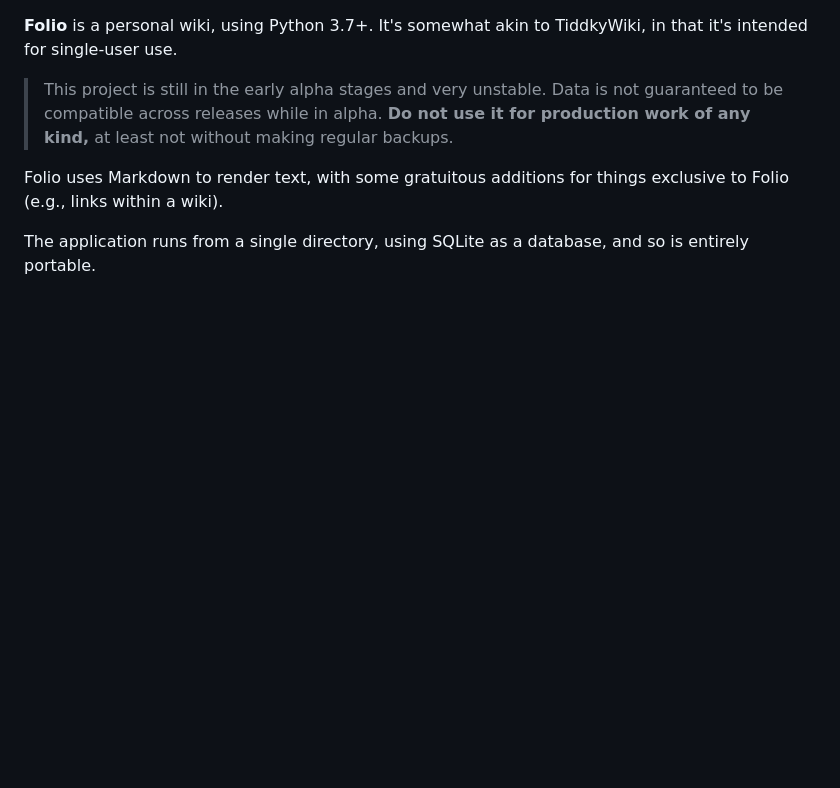
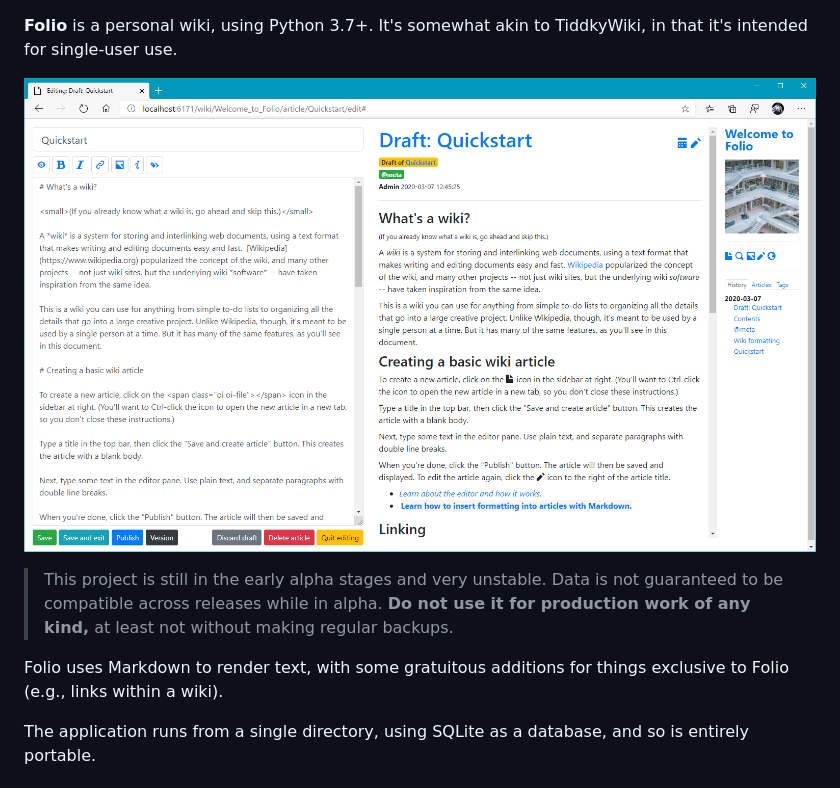
Before and after one commit to syegulalp/folio, a Markdown page: README.md, the part around the change. Drawn GitHub-style; pictures changed too: screenshot.png (added); blank space fills up the shorter version.

Commit message:
add screenshot to README

```diff
--- a/README.md
+++ b/README.md
@@ -1,4 +1,6 @@
 **Folio** is a personal wiki, using Python 3.7+. It's somewhat akin to TiddkyWiki, in that it's intended for single-user use.
+
+![](screenshot.png)
 
 > This project is still in the early alpha stages and very unstable. Data is not guaranteed to be compatible across releases while in alpha. **Do not use it for production work of any kind,** at least not without making regular backups.
 
```
